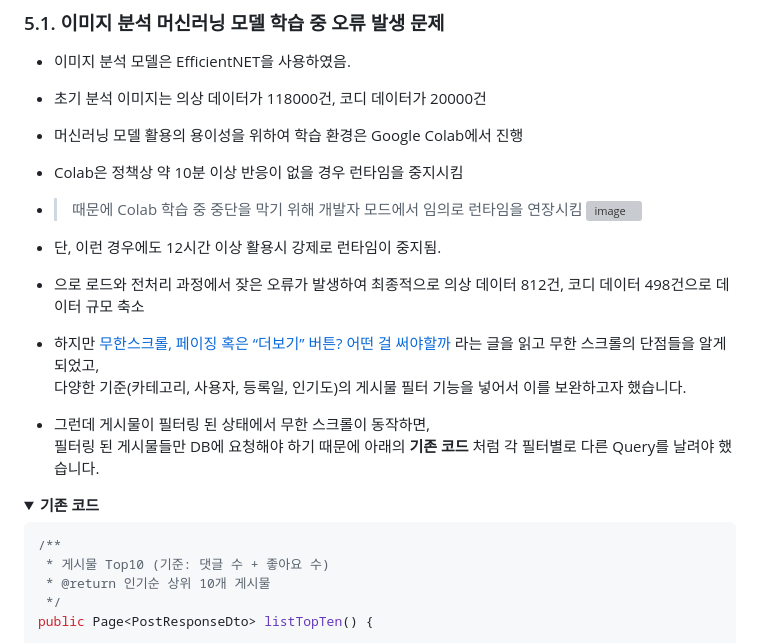
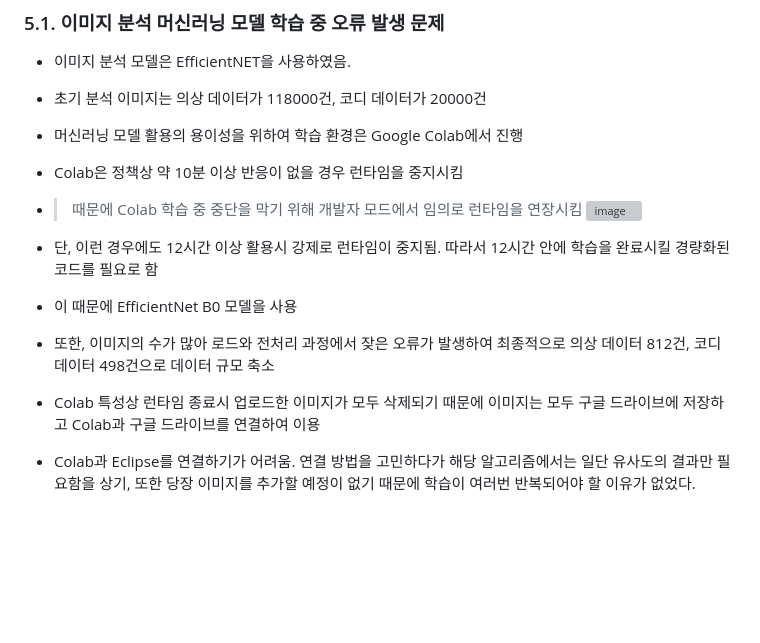
Before and after one commit to 2023-SMHRD-IS-AI1/RepoUp, a Markdown page: README.md, the part around one of its changes. Rendered like a GitHub page; folded sections open; blank space fills up the shorter version; grey boxes are pictures that could not be loaded.

```diff
--- a/README.md
+++ b/README.md
@@ -106,24 +106,15 @@
 - Colab은 정책상 약 10분 이상 반응이 없을 경우 런타임을 중지시킴
 - > 때문에 Colab 학습 중 중단을 막기 위해 개발자 모드에서 임의로 런타임을 연장시킴
   ![image](https://github.com/2023-SMHRD-IS-AI1/RepoUp/assets/148600254/2e6c31c7-6778-42e4-9260-ae300fe8a8b5)
-- 단, 이런 경우에도 12시간 이상 활용시 강제로 런타임이 중지됨.
+- 단, 이런 경우에도 12시간 이상 활용시 강제로 런타임이 중지됨. 따라서 12시간 안에 학습을 완료시킬 경량화된 코드를 필요로 함
 
-- 으로 로드와 전처리 과정에서 잦은 오류가 발생하여 최종적으로 의상 데이터 812건, 코디 데이터 498건으로 데이터 규모 축소
+- 이 때문에 EfficientNet B0 모델을 사용
 
-- 하지만 [무한스크롤, 페이징 혹은 “더보기” 버튼? 어떤 걸 써야할까](https://cyberx.tistory.com/82) 라는 글을 읽고 무한 스크롤의 단점들을 알게 되었고,
-다양한 기준(카테고리, 사용자, 등록일, 인기도)의 게시물 필터 기능을 넣어서 이를 보완하고자 했습니다.
+- 또한, 이미지의 수가 많아 로드와 전처리 과정에서 잦은 오류가 발생하여 최종적으로 의상 데이터 812건, 코디 데이터 498건으로 데이터 규모 축소
 
-- 그런데 게시물이 필터링 된 상태에서 무한 스크롤이 동작하면,
-필터링 된 게시물들만 DB에 요청해야 하기 때문에 아래의 **기존 코드** 처럼 각 필터별로 다른 Query를 날려야 했습니다.
+- Colab 특성상 런타임 종료시 업로드한 이미지가 모두 삭제되기 때문에 이미지는 모두 구글 드라이브에 저장하고 Colab과 구글 드라이브를 연결하여 이용
 
-<details>
-<summary><b>기존 코드</b></summary>
-<div markdown="1">
 
-~~~java
-/**
- * 게시물 Top10 (기준: 댓글 수 + 좋아요 수)
- * @return 인기순 상위 10개 게시물
- */
-public Page<PostResponseDto> listTopTen() {
+- Colab과 Eclipse를 연결하기가 어려움. 연결 방법을 고민하다가 해당 알고리즘에서는 일단 유사도의 결과만 필요함을 상기,
+또한 당장 이미지를 추가할 예정이 없기 때문에 학습이 여러번 반복되어야 할 이유가 없었다.
 
```
Also changed, not shown: other parts of README.md (+8 -68 lines).
